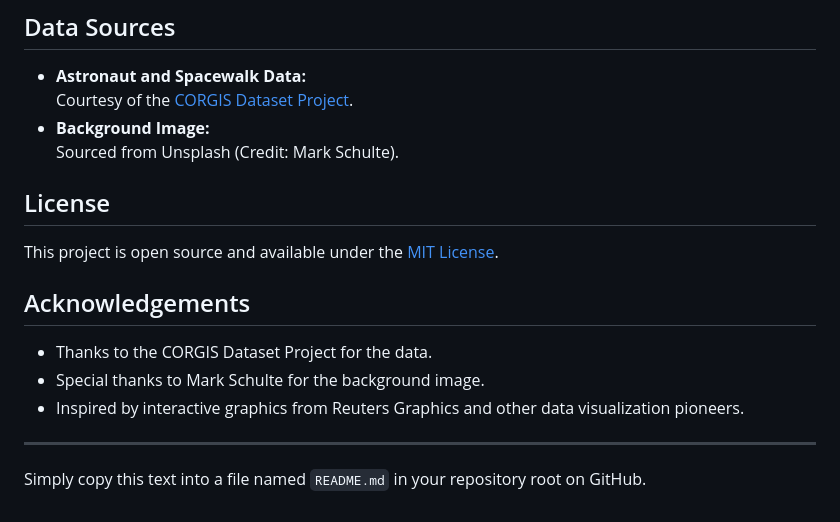
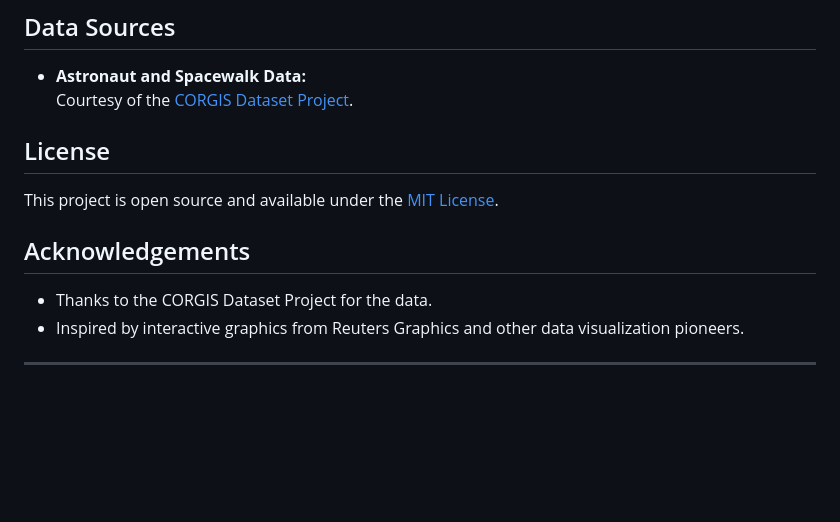
Before and after one commit to iamjohnwatson/Human-Adventures-In-Space, a Markdown page: README.md, the part around the change. GitHub-like rendering; blank space fills up the shorter version.

```diff
--- a/README.md
+++ b/README.md
@@ -67,8 +67,6 @@ This project uses several libraries loaded via CDN:
 
 - **Astronaut and Spacewalk Data:**
   Courtesy of the [CORGIS Dataset Project](https://corgis-edu.github.io/corgis/).
-- **Background Image:**
-  Sourced from Unsplash (Credit: Mark Schulte).
 
 ## License
 
@@ -77,9 +75,6 @@ This project is open source and available under the [MIT License](LICENSE).
 ## Acknowledgements
 
 - Thanks to the CORGIS Dataset Project for the data.
-- Special thanks to Mark Schulte for the background image.
 - Inspired by interactive graphics from Reuters Graphics and other data visualization pioneers.
 
 ---
-
-Simply copy this text into a file named `README.md` in your repository root on GitHub.
```
